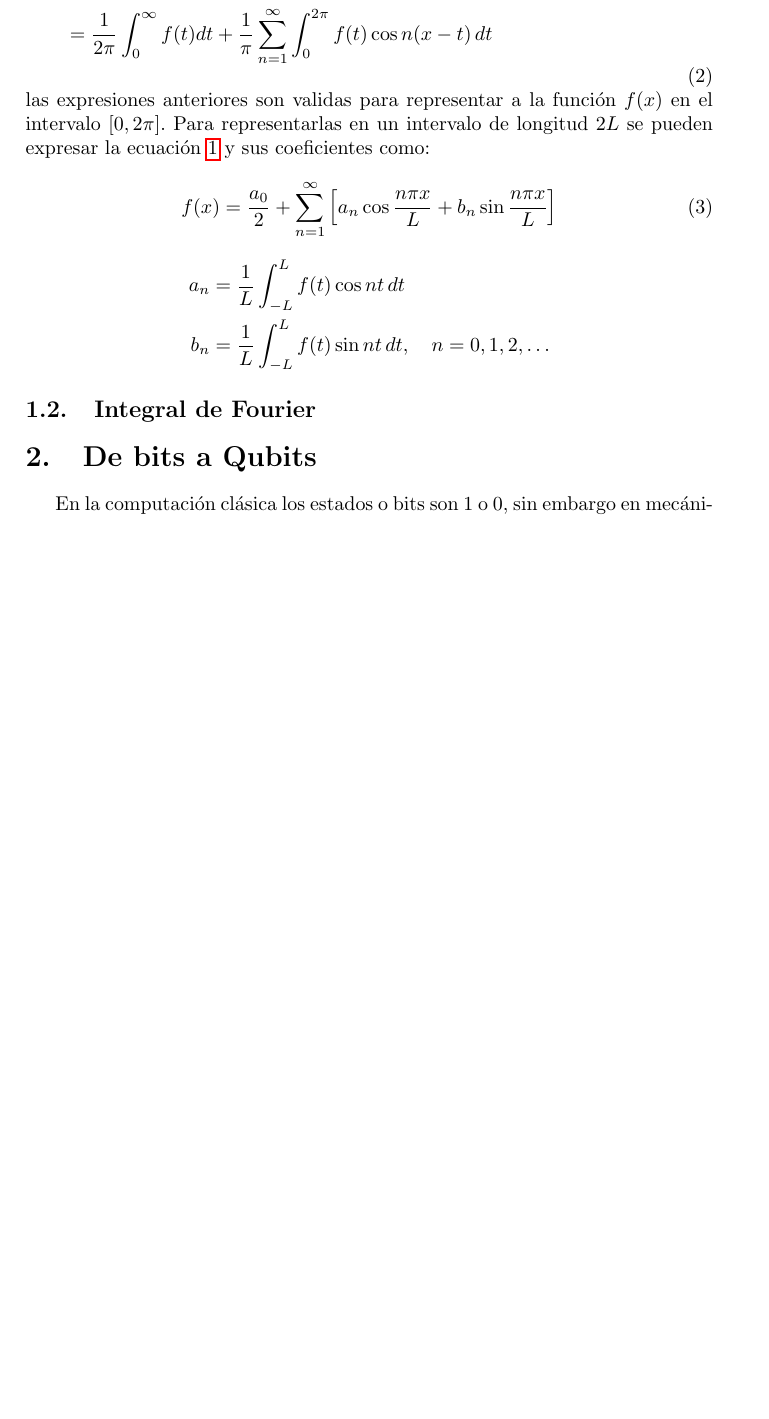
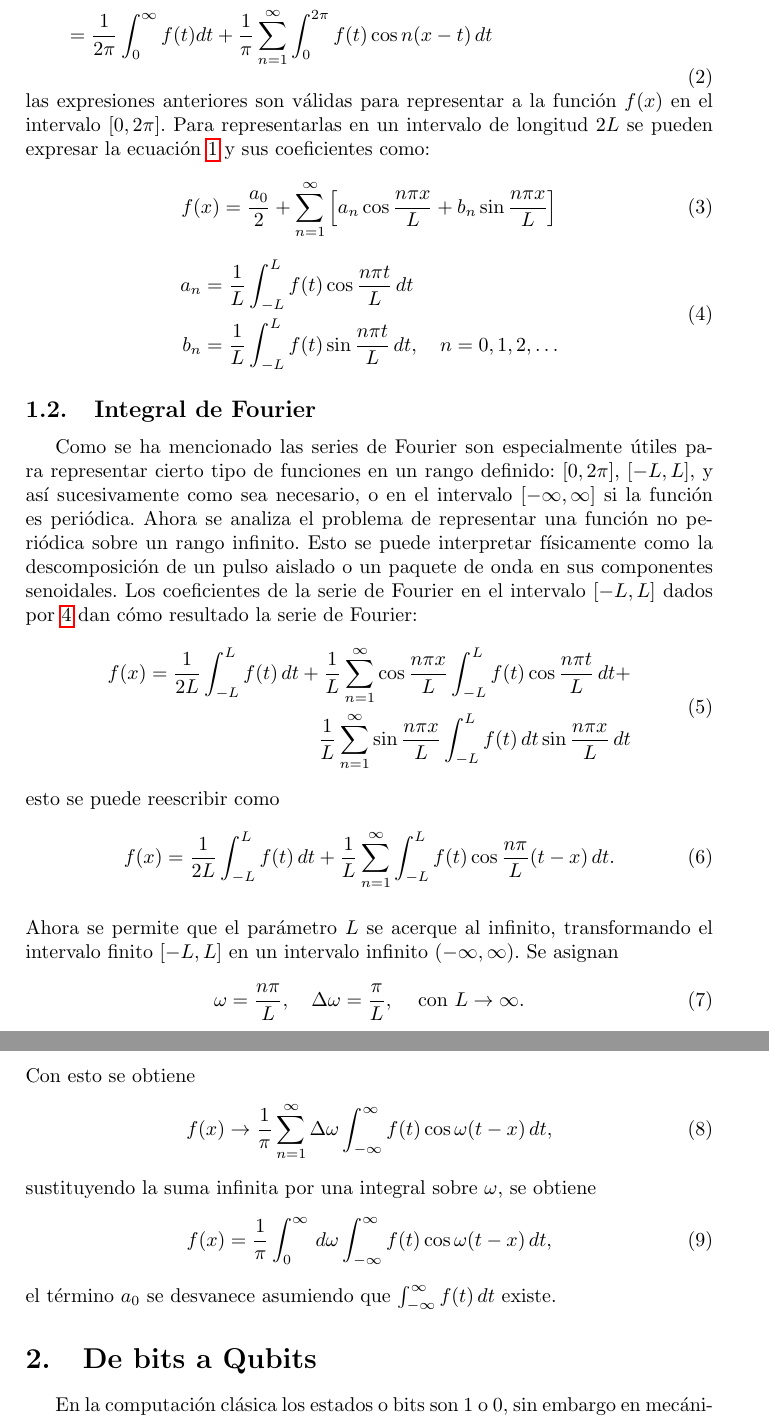
Before and after one commit to Julio-Medina/Quantum-Fourier-Transform, a LaTeX document (QuantumFourierTransform.tex): part of page 2 of 11 before the commit and two parts of pages 2 and 3 of 12 after it, the two joined at a grey line, cut so that both start at the same text, the shorter picture padded with empty space. Compiled offline with pdfLaTeX.

Commit message:
Updated LaTex report, added Fourier Integral section

```diff
--- a/QuantumFourierTransform.tex
+++ b/QuantumFourierTransform.tex
@@ -73,17 +73,41 @@ f(x)&=\frac{1}{2\pi}\int_0^\infty f(t)dt+\frac{1}{\pi}\sum_{n=1}^\infty\Big[ \co
 &=\frac{1}{2\pi}\int_0^\infty f(t)dt+\frac{1}{\pi}\sum^\infty_{n=1} \int^{2\pi}_0 f(t)\cos{n(x-t)\,dt}
 \end{aligned}
 \end{equation}
-las expresiones anteriores son validas para representar a la función $f(x)$ en el intervalo $[0,2\pi]$. Para representarlas en un intervalo de longitud $2L$ se pueden expresar la ecuación \ref{eq::fourier_series} y sus coeficientes como:
+las expresiones anteriores son válidas para representar a la función $f(x)$ en el intervalo $[0,2\pi]$. Para representarlas en un intervalo de longitud $2L$ se pueden expresar la ecuación \ref{eq::fourier_series} y sus coeficientes como:
 \begin{equation}
 f(x)=\frac{a_0}{2}+\sum_{n=1}^\infty \Big[ a_n \cos{\frac{n\pi x}{L}} + b_n \sin{\frac{n\pi x}{L}} \Big]
 \end{equation}
-\begin{equation*}
+\begin{equation}\label{eq::Fourier_coeff}
 \begin{aligned}
-a_n&=\frac{1}{L} \int^{L}_{-L} f(t) \cos{nt}\, dt \\
-b_n&=\frac{1}{L} \int^{L}_{-L} f(t) \sin{nt}\, dt, \,\,\,\,\,\, n=0,1,2,\hdots
+a_n&=\frac{1}{L} \int^{L}_{-L} f(t) \cos{\frac{n\pi t}{L}}\, dt \\
+b_n&=\frac{1}{L} \int^{L}_{-L} f(t) \sin{\frac{n\pi t}{L}}\, dt, \,\,\,\,\,\, n=0,1,2,\hdots
 \end{aligned}
-\end{equation*}
+\end{equation}
 \subsection{Integral de Fourier}
+Como se ha mencionado las series de Fourier son especialmente útiles para representar cierto tipo de funciones en un rango definido: $[0,2\pi]$, $[-L,L]$, y así sucesivamente como sea necesario, o en el intervalo $[-\infty,\infty]$ si la función es periódica. Ahora se analiza el problema de representar una función no periódica sobre un rango infinito. Esto se puede interpretar físicamente como la descomposición de un pulso aislado o un paquete de onda en sus componentes senoidales. Los coeficientes de la serie de Fourier en el intervalo $[-L,L]$ dados por \ref{eq::Fourier_coeff} dan cómo resultado la serie de Fourier:
+\begin{equation}
+\begin{aligned}
+f(x)=\frac{1}{2L}\int^L_{-L} f(t)\,dt + \frac{1}{L}\sum_{n=1}^\infty \cos{\frac{n\pi x}{L}}\int^L_{-L} f(t) \cos{\frac{n\pi t}{L}}\, dt +\\
+ \frac{1}{L}\sum_{n=1}^{\infty}\sin{\frac{n \pi x}{L}}\int^L_{-L} f(t)\,dt \sin\frac{n\pi x }{L}\,dt
+\end{aligned}
+\end{equation}
+esto se puede reescribir como
+\begin{equation}
+f(x)=\frac{1}{2L}\int^L_{-L} f(t)\, dt + \frac{1}{L}\sum^\infty_{n=1}\int^L_{-L} f(t)\cos\frac{n\pi}{L}(t-x)\,dt.
+\end{equation}\\
+Ahora se permite que el parámetro $L$ se acerque al infinito, transformando el intervalo finito $[-L,L]$ en un intervalo infinito $(-\infty,\infty)$. Se asignan
+\begin{equation}
+\omega=\frac{n\pi}{L}, \,\,\,\,\,\, \Delta\omega=\frac{\pi}{L},\,\,\,\,\,\,\, \text{con } L\rightarrow\infty.
+\end{equation}
+Con esto se obtiene
+\begin{equation}
+f(x)\rightarrow \frac{1}{\pi}\sum_{n=1}^\infty \Delta\omega \int_{-\infty}^\infty f(t) \cos{\omega(t-x)}\,dt,
+\end{equation}
+sustituyendo la suma infinita por una integral sobre $\omega$, se obtiene
+\begin{equation}
+f(x)=\frac{1}{\pi}\int_0^\infty\,d\omega \int_{-\infty}^\infty f(t)\cos{\omega(t-x)}\,dt,
+\end{equation}
+el término $a_0$ se desvanece asumiendo que $\int_{-\infty}^\infty f(t)\,dt$ existe.
 \section{De bits a Qubits}
 En la computación clásica los estados o bits son $1$ o $0$, sin embargo en mecánica cuántica debido al principio de superposición de estados, se tiene que un qubit se puede encontrar en una superposición de estados i.e. simultáneamente estar en $1$ y $0$. Dichas superposiciones permiten realizar cálculos en varios estados simultáneamente, es decir se paralelizan los procesos de computo de una manera natural. Esto permite crear algoritmos cuánticos con mejoras exponenciales en el desempeño de computación. Sin embargo debido al colapso de la función de onda, cuando se hace una medición en los estados de superposición el estado colapsa en uno de los eigen-estados del operador que se utiliza para hacer la medición. \\
 Debido a esto los algoritmos cuánticos se diseñan de tal manera que la respuesta correcta se amplifique, es decir que haya una resonancia de la respuesta correcta en la función de onda, esto hace que el diseño de algoritmos cuánticos sea una tarea poco trivial.
```
Also changed, not shown: QuantumFourierTransform.pdf, 4 other files.
